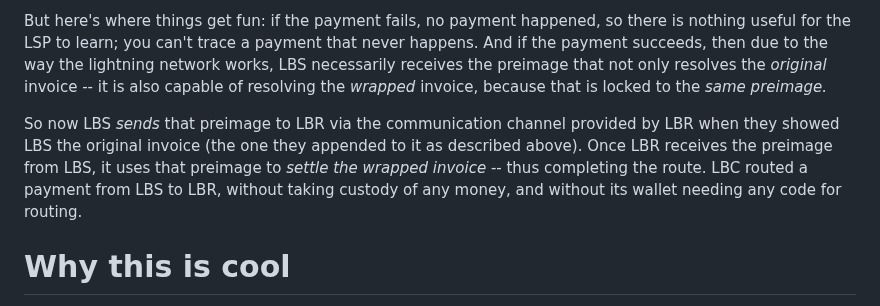
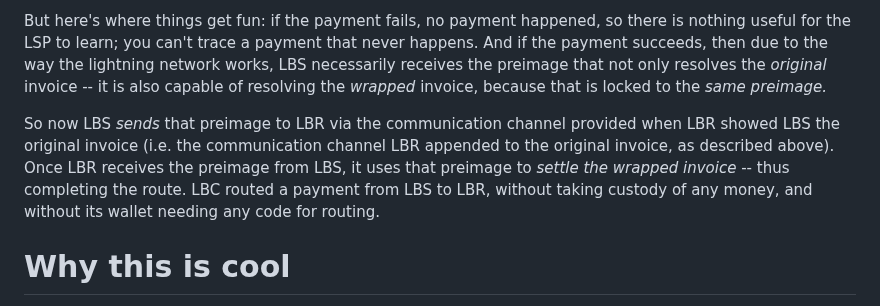
Before and after one commit to supertestnet/lightning_blinder, a Markdown page: README.md, the part around the change. Rendered like a GitHub page.

```diff
--- a/README.md
+++ b/README.md
@@ -17,7 +17,7 @@ Once LBR detects that the invoice's state changed from "open" to "pending," it s
 
 But here's where things get fun: if the payment fails, no payment happened, so there is nothing useful for the LSP to learn; you can't trace a payment that never happens. And if the payment succeeds, then due to the way the lightning network works, LBS necessarily receives the preimage that not only resolves the *original* invoice -- it is also capable of resolving the *wrapped* invoice, because that is locked to the *same preimage.*
 
-So now LBS *sends* that preimage to LBR via the communication channel provided by LBR when they showed LBS the original invoice (the one they appended to it as described above). Once LBR receives the preimage from LBS, it uses that preimage to *settle the wrapped invoice* -- thus completing the route. LBC routed a payment from LBS to LBR, without taking custody of any money, and without its wallet needing any code for routing.
+So now LBS *sends* that preimage to LBR via the communication channel provided when LBR showed LBS the original invoice (i.e. the communication channel LBR appended to the original invoice, as described above). Once LBR receives the preimage from LBS, it uses that preimage to *settle the wrapped invoice* -- thus completing the route. LBC routed a payment from LBS to LBR, without taking custody of any money, and without its wallet needing any code for routing.
 
 # Why this is cool
 This protocol enables a bunch of cool features:
```
